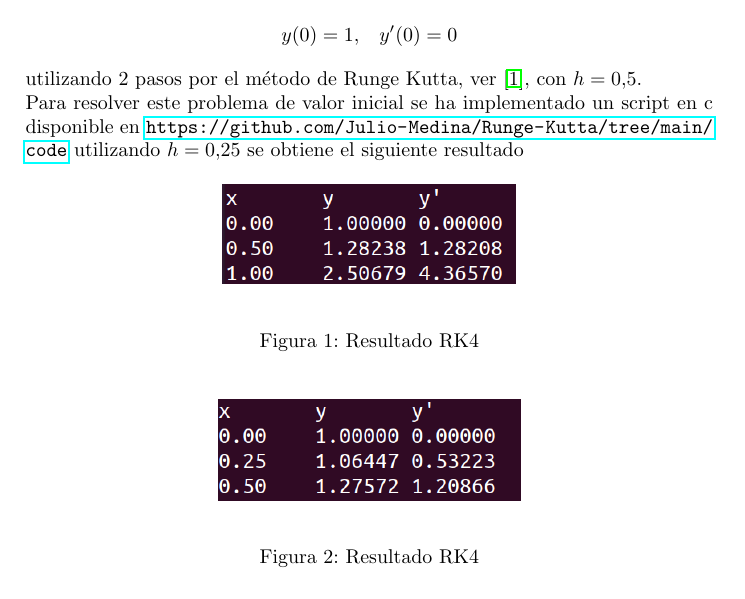
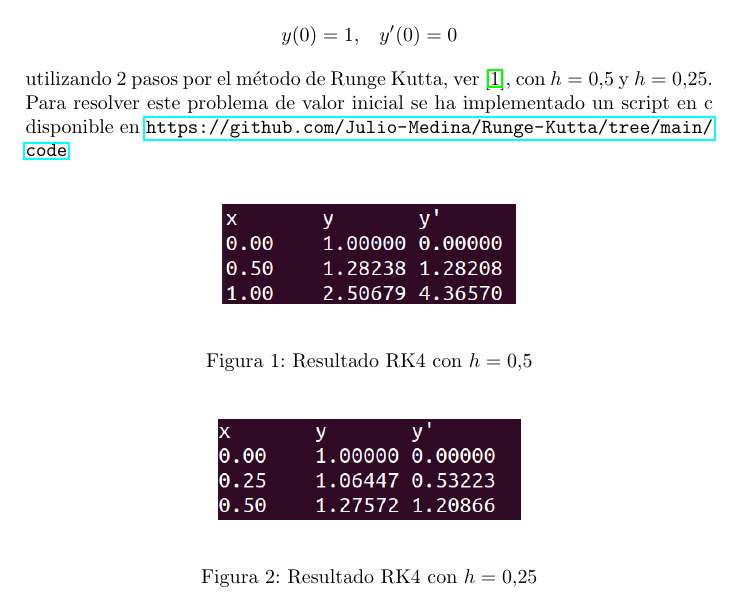
Before and after one commit to Julio-Medina/Runge-Kutta, a LaTeX problem sheet (Tarea3.tex): part of the page, cut so that both start at the same text. Compiled offline with pdfLaTeX.

Commit message:
Update LaTeX file

```diff
--- a/Tarea3.tex
+++ b/Tarea3.tex
@@ -52,21 +52,20 @@ con condiciones de frontera
 \begin{equation*}
 y(0)=1,\,\,\,\,\,y'(0)=0
 \end{equation*}
-utilizando 2 pasos por el método de Runge Kutta, ver \cite{Burden}, con $h=0.5$.\\
-Para resolver este problema de valor inicial se ha implementado un script en c disponible en \url{https://github.com/Julio-Medina/Runge-Kutta/tree/main/code}
+utilizando 2 pasos por el método de Runge Kutta, ver \cite{Burden}, con $h=0.5$ y $h=0.25$.\\
+Para resolver este problema de valor inicial se ha implementado un script en c disponible en \url{https://github.com/Julio-Medina/Runge-Kutta/tree/main/code}\\
 \begin{figure}[h]
 \begin{center}
 \includegraphics[scale=0.4]{./rkh05.png}
 \end{center}
-\caption{Resultado RK4}
+\caption{Resultado RK4 con $h=0.5$}
 \label{plot}
 \end{figure}
-utilizando $h=0.25$ se obtiene el siguiente resultado
 \begin{figure}[h]
 \begin{center}
 \includegraphics[scale=0.4]{./rkh025.png}
 \end{center}
-\caption{Resultado RK4}
+\caption{Resultado RK4 con $h=0.25$}
 \label{plot}
 \end{figure}
 
```
Also changed, not shown: Tarea3.pdf, 3 other files.
